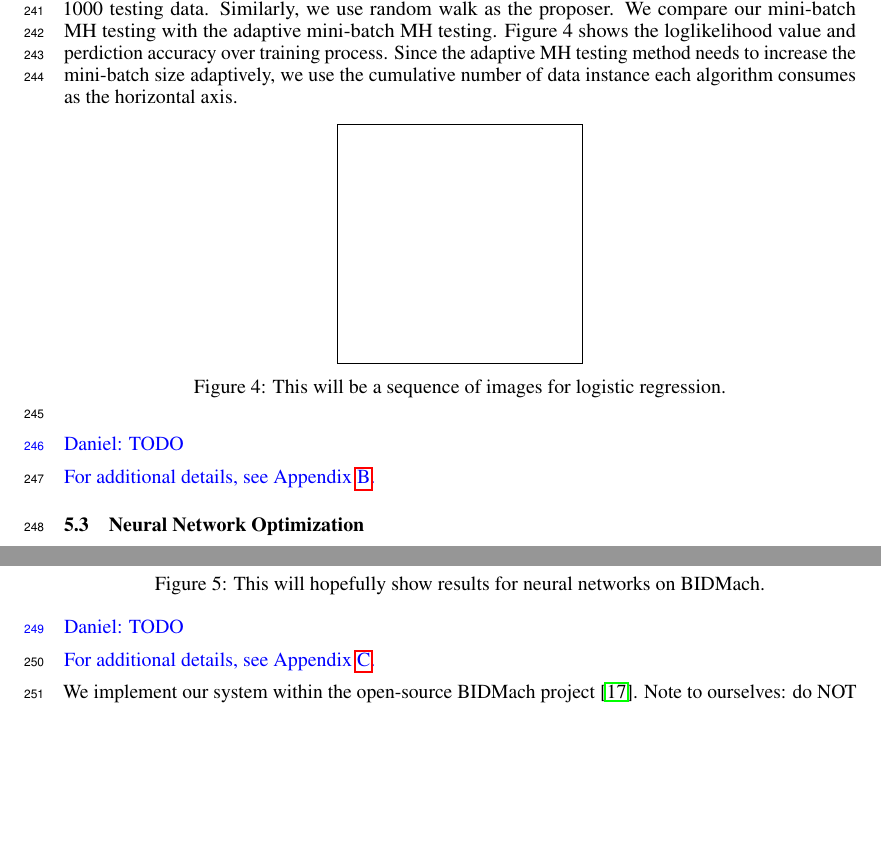
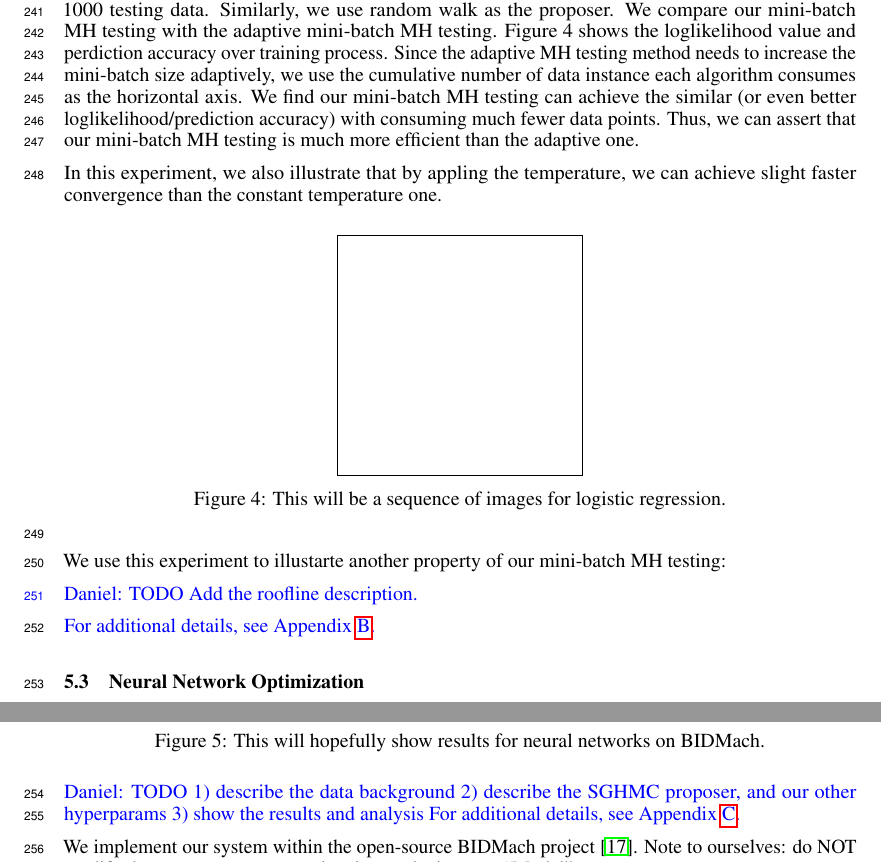
Before and after one commit to DanielTakeshi/New_MH_Test, a LaTeX paper (nips_2016.tex): two parts of page 8 of 14, joined at a grey line, cut so that both start at the same text, the shorter picture padded with empty space. Compiled offline with pdfLaTeX.

```diff
--- a/nips_2016.tex
+++ b/nips_2016.tex
@@ -566,7 +566,9 @@
 
 From the figures above, we find that with the help of our mini-batch MH testing we can obtain the sampled distribution which are very close to target one. We feature draw our estimation of standard derivation of $X_{\rm norm}$ over iterations, see Fig.~3e. We find with even constant step size, the standard derivation decreases, because the gradient of posterior distribution declines and make the scale of $\Delta'$ deminished when the sampled point is apporching MAP. Thus, the error our transition kernel will declines with even constant step size as discribed in Sect.~ 4.
 \subsection{Logistic Regression}\label{ssec:logistic}
-In this experiment, we use logistic regression to classify the MNIST dataset. For similification, we only train the binary classifer for digits 1 vs 7. The dataset consisted of 12007 training data and 1000 testing data. Similarly, we use random walk as the proposer. We compare our mini-batch MH testing with the adaptive mini-batch MH testing. Figure 4 shows the loglikelihood value and perdiction accuracy over training process. Since the adaptive MH testing method needs to increase the mini-batch size adaptively, we use the cumulative number of data instance each algorithm consumes as the horizontal axis.
+In this experiment, we use logistic regression to classify the MNIST dataset. For similification, we only train the binary classifer for digits 1 vs 7. The dataset consisted of 12007 training data and 1000 testing data. Similarly, we use random walk as the proposer. We compare our mini-batch MH testing with the adaptive mini-batch MH testing. Figure 4 shows the loglikelihood value and perdiction accuracy over training process. Since the adaptive MH testing method needs to increase the mini-batch size adaptively, we use the cumulative number of data instance each algorithm consumes as the horizontal axis. We find our mini-batch MH testing can achieve the similar (or even better loglikelihood/prediction accuracy) with consuming much fewer data points. Thus, we can assert that our mini-batch MH testing is much more efficient than the adaptive one.
+
+In this experiment, we also illustrate that by appling the temperature, we can achieve slight faster convergence than the constant temperature one.
 \begin{figure}[ht]
   \centering
   \fbox{\rule[-.5cm]{0cm}{4cm} \rule[-.5cm]{4cm}{0cm}}
@@ -574,8 +576,11 @@
   \caption{This will be a sequence of images for logistic regression.}
 \end{figure}
 
+We use this experiment to illustarte another property of our mini-batch MH testing:
+
 {\color{blue}
 Daniel: TODO
+Add the roofline description.
 
 For additional details, see Appendix~\ref{app:logistic}.
 }
@@ -591,7 +596,9 @@
 
 {\color{blue}
 Daniel: TODO
-
+1) describe the data background
+2) describe the SGHMC proposer, and our other hyperparams
+3) show the results and analysis
 For additional details, see Appendix~\ref{app:nnet}.
 }
 
```
Also changed, not shown: figures/acc_hyc.png (added), figures/ll_hyc.png (added), figures/roofline_hyc.png (added), 3 other files.
